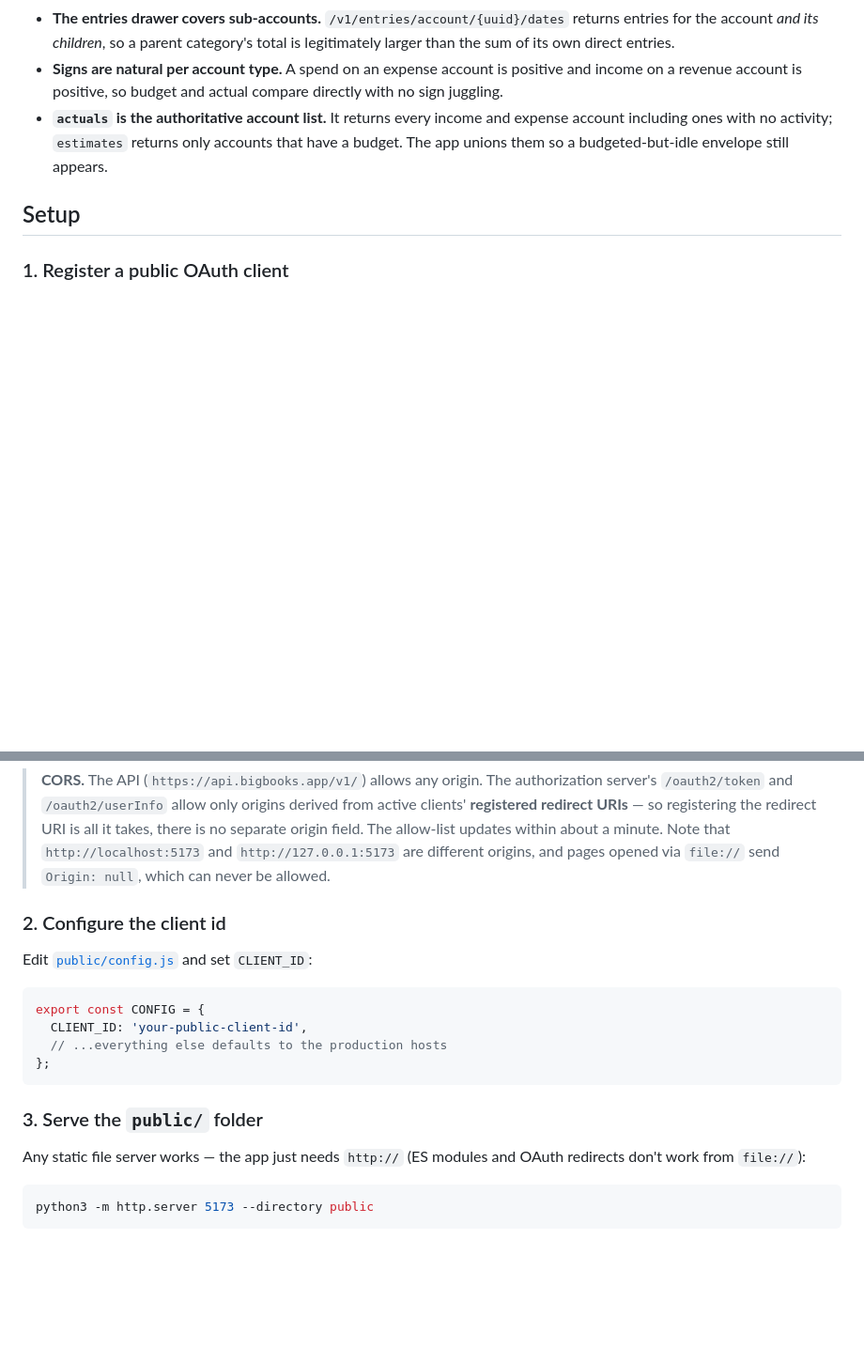
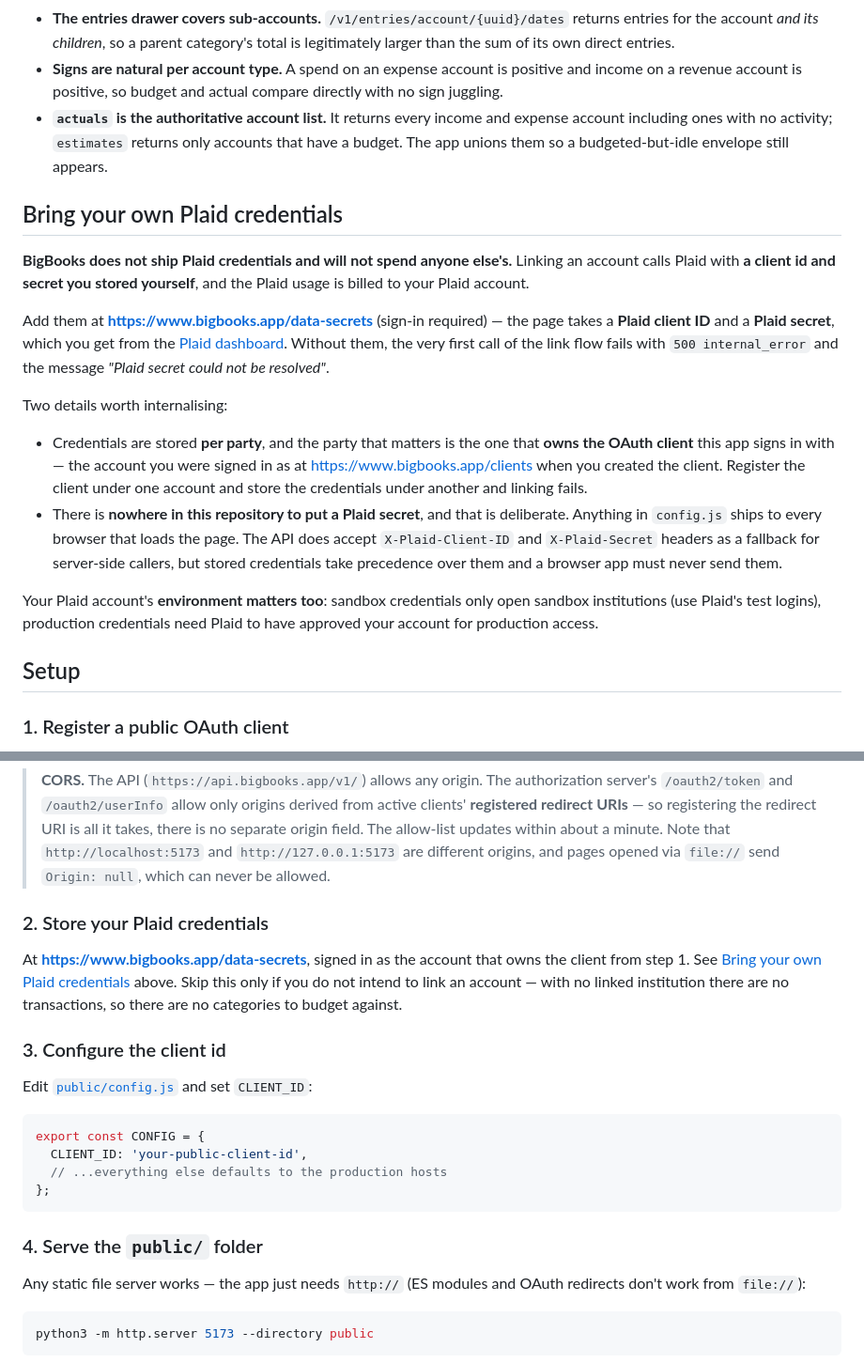
Before and after one commit to BigBooksApp/envelope-budgeting-sample, a Markdown page: README.md, 2 parts joined by grey strips. Shown at 94% size. GitHub-like rendering; blank space fills up the shorter version.

Commit message:
docs: document Plaid credentials as bring-your-own
Plaid credentials are BYOK: linking calls Plaid with the client id and
secret the developer stored at www.bigbooks.app/data-secrets, resolved from the
party that owns the OAuth client, exactly like the AI provider keys. Nothing in
the repo holds them and nothing should -- config.js ships to every browser.

Also corrects the old claim that linking merely "requires the BigBooks
environment to have Plaid credentials configured", which read as a platform
concern rather than the developer's own setup step.

Co-Authored-By: Claude Opus 5 <noreply@anthropic.com>

````diff
--- a/README.md
+++ b/README.md
@@ -128,6 +127,33 @@ These are real behaviors of the API that shaped the app:
   account including ones with no activity; `estimates` returns only accounts that have a
   budget. The app unions them so a budgeted-but-idle envelope still appears.
 
+## Bring your own Plaid credentials
+
+**BigBooks does not ship Plaid credentials and will not spend anyone else's.** Linking an
+account calls Plaid with **a client id and secret you stored yourself**, and the Plaid
+usage is billed to your Plaid account.
+
+Add them at **<https://www.bigbooks.app/data-secrets>** (sign-in required) — the page takes
+a **Plaid client ID** and a **Plaid secret**, which you get from the
+[Plaid dashboard](https://dashboard.plaid.com/developers/keys). Without them, the very
+first call of the link flow fails with `500 internal_error` and the message
+*"Plaid secret could not be resolved"*.
+
+Two details worth internalising:
+
+- Credentials are stored **per party**, and the party that matters is the one that **owns
+  the OAuth client** this app signs in with — the account you were signed in as at
+  <https://www.bigbooks.app/clients> when you created the client. Register the client under
+  one account and store the credentials under another and linking fails.
+- There is **nowhere in this repository to put a Plaid secret**, and that is deliberate.
+  Anything in `config.js` ships to every browser that loads the page. The API does accept
+  `X-Plaid-Client-ID` and `X-Plaid-Secret` headers as a fallback for server-side callers,
+  but stored credentials take precedence over them and a browser app must never send them.
+
+Your Plaid account's **environment matters too**: sandbox credentials only open sandbox
+institutions (use Plaid's test logins), production credentials need Plaid to have approved
+your account for production access.
+
 ## Setup
 
 ### 1. Register a public OAuth client
@@ -146,7 +172,14 @@ Create one at **<https://www.bigbooks.app/clients>** (sign-in required). New cli
 > Note that `http://localhost:5173` and `http://127.0.0.1:5173` are different origins, and
 > pages opened via `file://` send `Origin: null`, which can never be allowed.
 
-### 2. Configure the client id
+### 2. Store your Plaid credentials
+
+At **<https://www.bigbooks.app/data-secrets>**, signed in as the account that owns the
+client from step 1. See [Bring your own Plaid credentials](#bring-your-own-plaid-credentials)
+above. Skip this only if you do not intend to link an account — with no linked institution
+there are no transactions, so there are no categories to budget against.
+
+### 3. Configure the client id
 
 Edit [`public/config.js`](public/config.js) and set `CLIENT_ID`:
 
@@ -157,7 +190,7 @@ export const CONFIG = {
 };
 ```
 
-### 3. Serve the `public/` folder
+### 4. Serve the `public/` folder
 
 Any static file server works — the app just needs `http://` (ES modules and OAuth
 redirects don't work from `file://`):
````
Also changed, not shown: other parts of README.md (+3 -4 lines).
